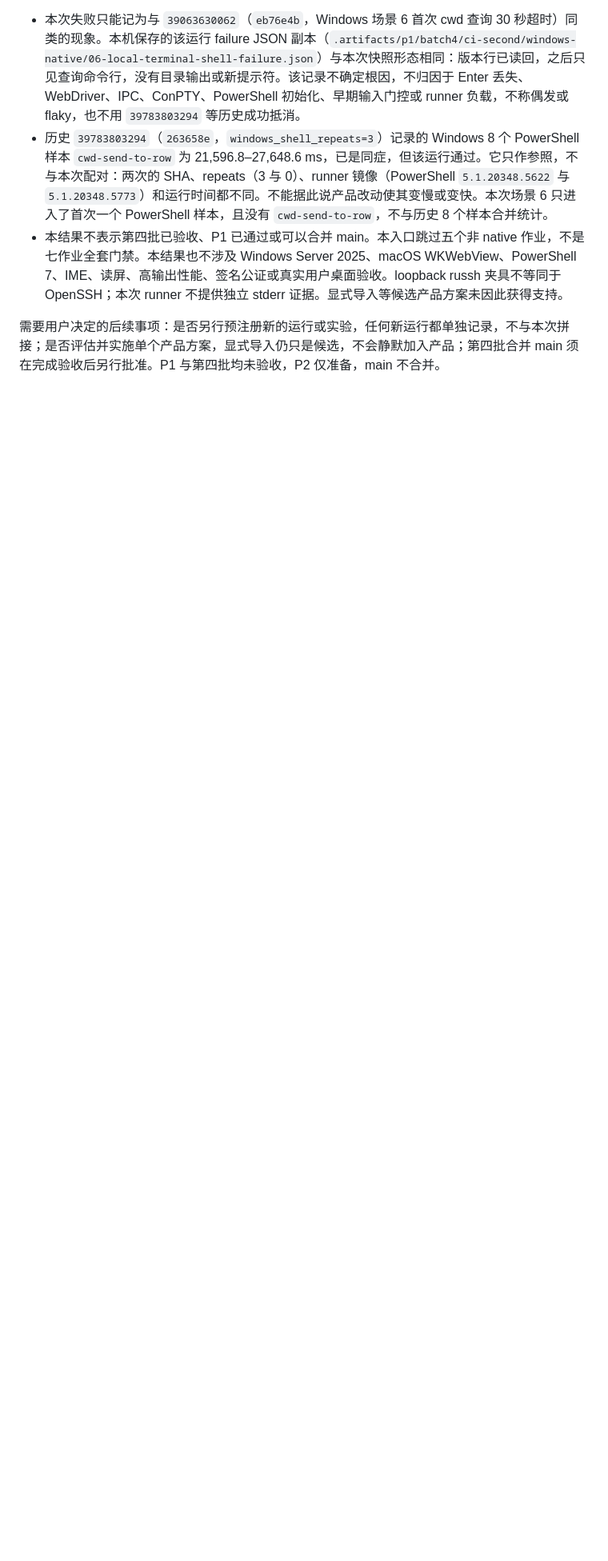
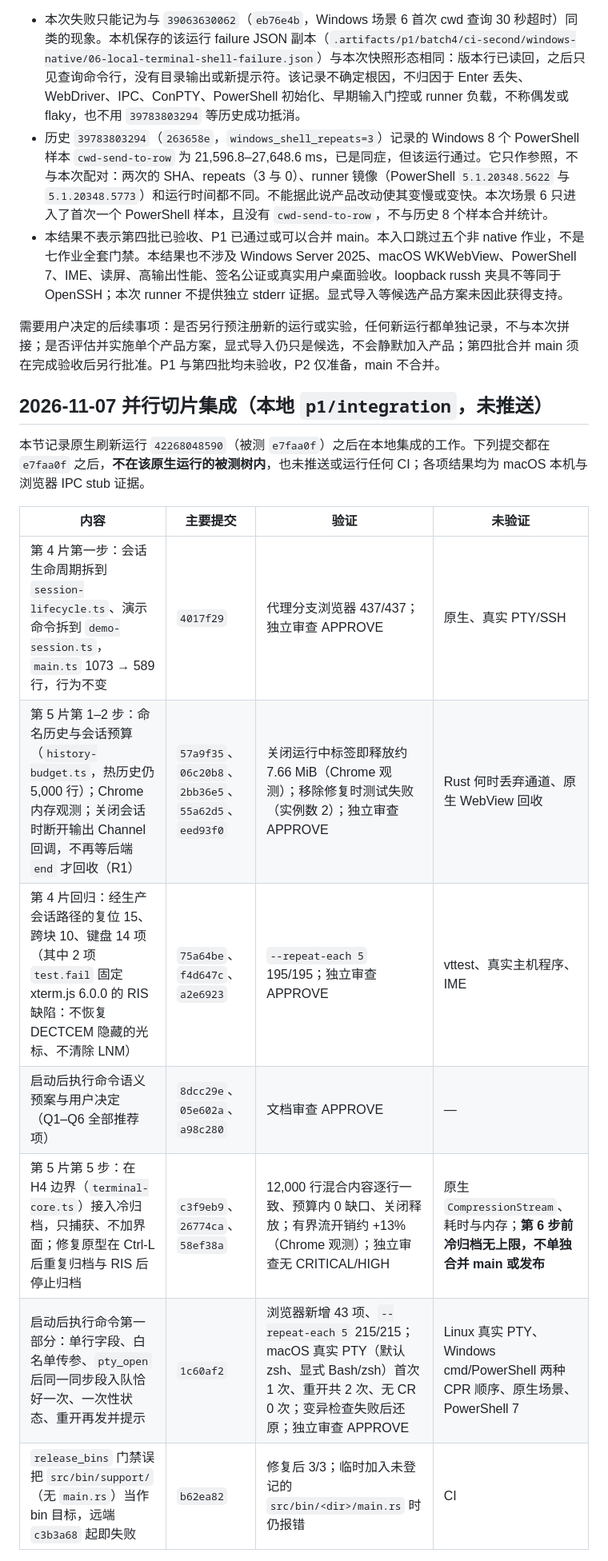
Before and after one commit to mofyer/new-windterm, a Markdown page: docs/p1/RESULTS.zh-CN.md, the part around one of its changes. Shown at 80% size. Drawn GitHub-style; blank space fills up the shorter version.

Commit message:
docs(p1): record the 2026-11-07 parallel slice integration [skip ci]
Co-Authored-By: Claude Opus 5.5 <noreply@anthropic.com>

```diff
--- a/docs/p1/RESULTS.zh-CN.md
+++ b/docs/p1/RESULTS.zh-CN.md
@@ -1036,3 +1036,18 @@ Windows trace 中槽 1 的时间线如下。时间相对 trace 安装时刻，
 - 本结果不表示第四批已验收、P1 已通过或可以合并 main。本入口跳过五个非 native 作业，不是七作业全套门禁。本结果也不涉及 Windows Server 2025、macOS WKWebView、PowerShell 7、IME、读屏、高输出性能、签名公证或真实用户桌面验收。loopback russh 夹具不等同于 OpenSSH；本次 runner 不提供独立 stderr 证据。显式导入等候选产品方案未因此获得支持。
 
 需要用户决定的后续事项：是否另行预注册新的运行或实验，任何新运行都单独记录，不与本次拼接；是否评估并实施单个产品方案，显式导入仍只是候选，不会静默加入产品；第四批合并 main 须在完成验收后另行批准。P1 与第四批均未验收，P2 仅准备，main 不合并。
+
+## 2026-11-07 并行切片集成（本地 `p1/integration`，未推送）
+
+本节记录原生刷新运行 `42268048590`（被测 `e7faa0f`）之后在本地集成的工作。下列提交都在 `e7faa0f` 之后，**不在该原生运行的被测树内**，也未推送或运行任何 CI；各项结果均为 macOS 本机与浏览器 IPC stub 证据。
+
+| 内容 | 主要提交 | 验证 | 未验证 |
+| --- | --- | --- | --- |
+| 第 4 片第一步：会话生命周期拆到 `session-lifecycle.ts`、演示命令拆到 `demo-session.ts`，`main.ts` 1073 → 589 行，行为不变 | `4017f29` | 代理分支浏览器 437/437；独立审查 APPROVE | 原生、真实 PTY/SSH |
+| 第 5 片第 1–2 步：命名历史与会话预算（`history-budget.ts`，热历史仍 5,000 行）；Chrome 内存观测；关闭会话时断开输出 Channel 回调，不再等后端 `end` 才回收（R1） | `57a9f35`、`06c20b8`、`2bb36e5`、`55a62d5`、`eed93f0` | 关闭运行中标签即释放约 7.66 MiB（Chrome 观测）；移除修复时测试失败（实例数 2）；独立审查 APPROVE | Rust 何时丢弃通道、原生 WebView 回收 |
+| 第 4 片回归：经生产会话路径的复位 15、跨块 10、键盘 14 项（其中 2 项 `test.fail` 固定 xterm.js 6.0.0 的 RIS 缺陷：不恢复 DECTCEM 隐藏的光标、不清除 LNM） | `75a64be`、`f4d647c`、`a2e6923` | `--repeat-each 5` 195/195；独立审查 APPROVE | vttest、真实主机程序、IME |
+| 启动后执行命令语义预案与用户决定（Q1–Q6 全部推荐项） | `8dcc29e`、`05e602a`、`a98c280` | 文档审查 APPROVE | — |
+| 第 5 片第 5 步：在 H4 边界（`terminal-core.ts`）接入冷归档，只捕获、不加界面；修复原型在 Ctrl-L 后重复归档与 RIS 后停止归档 | `c3f9eb9`、`26774ca`、`58ef38a` | 12,000 行混合内容逐行一致、预算内 0 缺口、关闭释放；有界流开销约 +13%（Chrome 观测）；独立审查无 CRITICAL/HIGH | 原生 `CompressionStream`、耗时与内存；**第 6 步前冷归档无上限，不单独合并 main 或发布** |
+| 启动后执行命令第一部分：单行字段、白名单传参、`pty_open` 后同一同步段入队恰好一次、一次性状态、重开再发并提示 | `1c60af2` | 浏览器新增 43 项、`--repeat-each 5` 215/215；macOS 真实 PTY（默认 zsh、显式 Bash/zsh）首次 1 次、重开共 2 次、无 CR 0 次；变异检查失败后还原；独立审查 APPROVE | Linux 真实 PTY、Windows cmd/PowerShell 两种 CPR 顺序、原生场景、PowerShell 7 |
+| `release_bins` 门禁误把 `src/bin/support/`（无 `main.rs`）当作 bin 目标，远端 `c3b3a68` 起即失败 | `b62ea82` | 修复后 3/3；临时加入未登记的 `src/bin/<dir>/main.rs` 时仍报错 | CI |
+
```
Also changed, not shown: other parts of docs/p1/RESULTS.zh-CN.md (+9 -0 lines).
